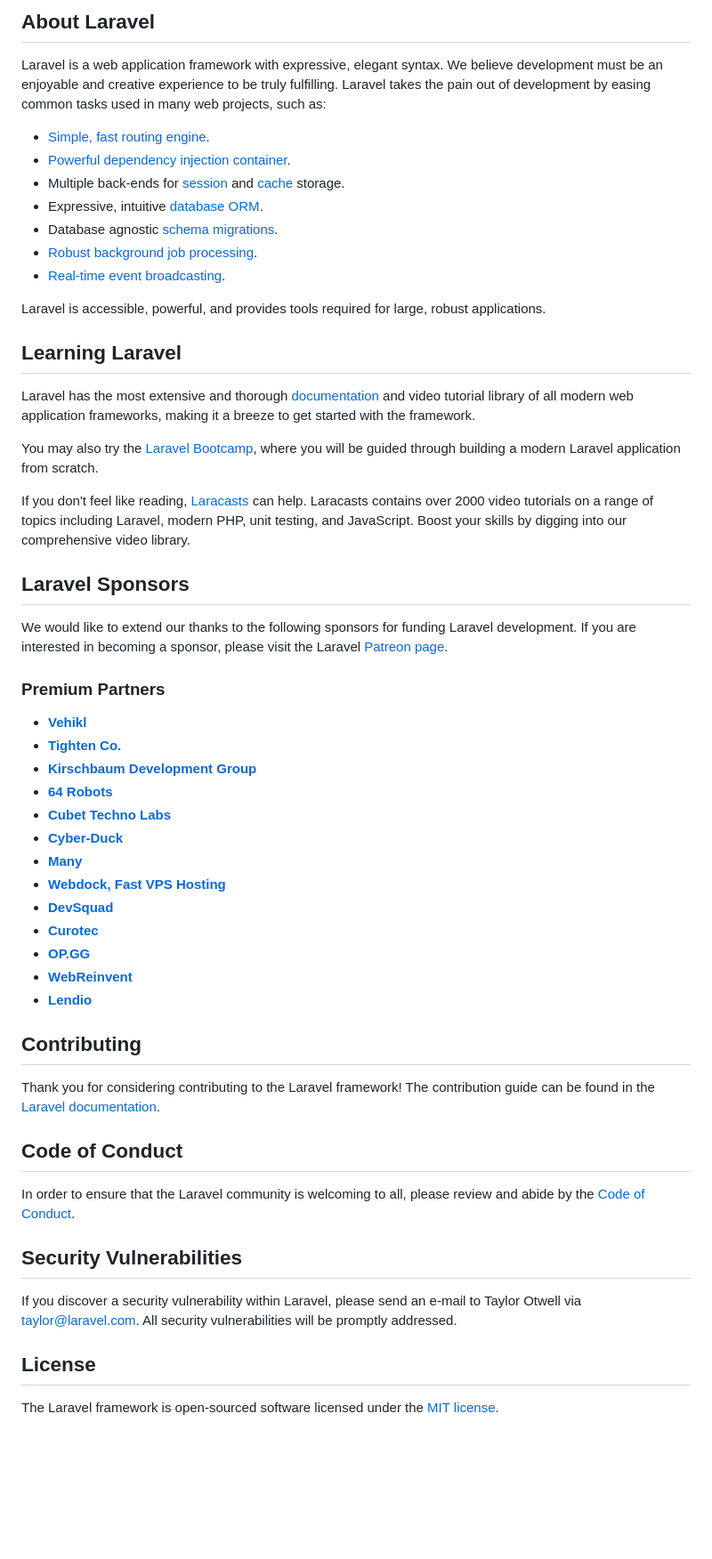
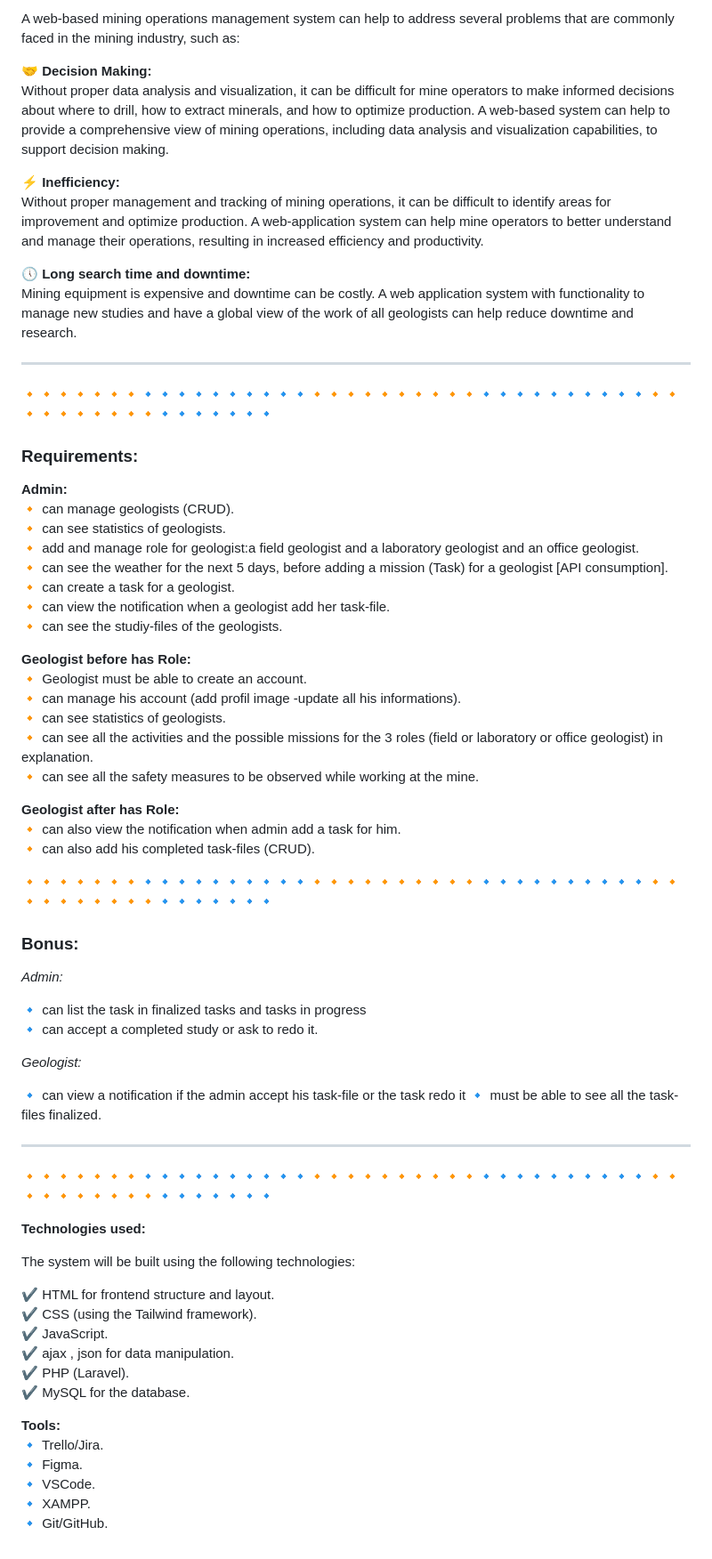
Before and after one commit to Fatimezzahra-DARIM/web-application_mining-operations-management-system, a Markdown page: README.md, the part around the change printed below. Shown: that part at 89% size. GitHub-like rendering; blank space fills up the shorter version.

Commit message:
Update README.md
Add my readme file

```diff
--- a/README.md
+++ b/README.md
@@ -8,59 +11,70 @@
 </p>
 
-## About Laravel
+A web-based mining operations management system can help to address several problems that are commonly faced in the mining industry, such as:
 
-Laravel is a web application framework with expressive, elegant syntax. We believe development must be an enjoyable and creative experience to be truly fulfilling. Laravel takes the pain out of development by easing common tasks used in many web projects, such as:
+🤝 **Decision Making:**
+Without proper data analysis and visualization, it can be difficult for mine operators to make informed decisions about where to drill, how to extract minerals, and   how to optimize production. A web-based system can help to provide a comprehensive view of mining operations, including data analysis and visualization capabilities,   to support decision making.
 
-- [Simple, fast routing engine](https://laravel.com/docs/routing).
-- [Powerful dependency injection container](https://laravel.com/docs/container).
-- Multiple back-ends for [session](https://laravel.com/docs/session) and [cache](https://laravel.com/docs/cache) storage.
-- Expressive, intuitive [database ORM](https://laravel.com/docs/eloquent).
-- Database agnostic [schema migrations](https://laravel.com/docs/migrations).
-- [Robust background job processing](https://laravel.com/docs/queues).
-- [Real-time event broadcasting](https://laravel.com/docs/broadcasting).
+⚡ **Inefficiency:**
+Without proper management and tracking of mining operations, it can be difficult to identify areas for improvement and optimize production. A web-application system   can help mine operators to better understand and manage their operations, resulting in increased efficiency and productivity.
 
-Laravel is accessible, powerful, and provides tools required for large, robust applications.
+🕔 **Long search time and downtime:**
+Mining equipment is expensive and downtime can be costly. A web application system with functionality to manage new studies and have a global view of the work of all   geologists can help reduce downtime and research.
 
-## Learning Laravel
+****************************************************
+🔸🔸🔸🔸🔸🔸🔸🔹🔹🔹🔹🔹🔹🔹🔹🔹🔹🔸🔸🔸🔸🔸🔸🔸🔸🔸🔸🔹🔹🔹🔹🔹🔹🔹🔹🔹🔹🔸🔸🔸🔸🔸🔸🔸🔸🔸🔸🔹🔹🔹🔹🔹🔹🔹
+### Requirements:
 
-Laravel has the most extensive and thorough [documentation](https://laravel.com/docs) and video tutorial library of all modern web application frameworks, making it a breeze to get started with the framework.
+**Admin:**
+ 🔸 can manage geologists (CRUD).
+ 🔸 can see statistics of geologists.
+ 🔸 add and manage role for geologist:a field geologist and a laboratory geologist and an office geologist.
+ 🔸 can see the weather for the next 5 days, before adding a mission (Task) for a geologist [API consumption].
+ 🔸 can create a task for a geologist.
+ 🔸 can view the notification when a geologist add her task-file.
+ 🔸 can see the studiy-files of the geologists.
 
-You may also try the [Laravel Bootcamp](https://bootcamp.laravel.com), where you will be guided through building a modern Laravel application from scratch.
+ **Geologist before has Role:**
+  🔸 Geologist must be able to create an account.
+  🔸 can manage his account (add profil image -update all his informations).
+  🔸 can see statistics of geologists.
+  🔸 can see all the activities and the possible missions for the 3 roles (field or laboratory or office geologist) in explanation.
+  🔸 can see all the safety measures to be observed while working at the mine.
 
-If you don't feel like reading, [Laracasts](https://laracasts.com) can help. Laracasts contains over 2000 video tutorials on a range of topics including Laravel, modern PHP, unit testing, and JavaScript. Boost your skills by digging into our comprehensive video library.
+**Geologist after has Role:**
+ 🔸 can also view the notification when admin add a task for him.
+ 🔸 can also add his completed task-files (CRUD).
 
-## Laravel Sponsors
+ 🔸🔸🔸🔸🔸🔸🔸🔹🔹🔹🔹🔹🔹🔹🔹🔹🔹🔸🔸🔸🔸🔸🔸🔸🔸🔸🔸🔹🔹🔹🔹🔹🔹🔹🔹🔹🔹🔸🔸🔸🔸🔸🔸🔸🔸🔸🔸🔹🔹🔹🔹🔹🔹🔹
 
-We would like to extend our thanks to the following sponsors for funding Laravel development. If you are interested in becoming a sponsor, please visit the Laravel [Patreon page](https://patreon.com/taylorotwell).
+### Bonus:
 
-### Premium Partners
+*Admin:*
 
-- **[Vehikl](https://vehikl.com/)**
-- **[Tighten Co.](https://tighten.co)**
-- **[Kirschbaum Development Group](https://kirschbaumdevelopment.com)**
-- **[64 Robots](https://64robots.com)**
-- **[Cubet Techno Labs](https://cubettech.com)**
-- **[Cyber-Duck](https://cyber-duck.co.uk)**
-- **[Many](https://www.many.co.uk)**
-- **[Webdock, Fast VPS Hosting](https://www.webdock.io/en)**
-- **[DevSquad](https://devsquad.com)**
-- **[Curotec](https://www.curotec.com/services/technologies/laravel/)**
-- **[OP.GG](https://op.gg)**
-- **[WebReinvent](https://webreinvent.com/?utm_source=laravel&utm_medium=github&utm_campaign=patreon-sponsors)**
-- **[Lendio](https://lendio.com)**
+🔹  can list the task in finalized tasks and tasks in progress
+🔹 can accept a completed study or ask to redo it.
 
-## Contributing
+*Geologist:*
 
-Thank you for considering contributing to the Laravel framework! The contribution guide can be found in the [Laravel documentation](https://laravel.com/docs/contributions).
+🔹 can view a notification if the admin accept his task-file or the task redo it
+🔹 must be able to see all the task-files finalized.
+****************************************************
+🔸🔸🔸🔸🔸🔸🔸🔹🔹🔹🔹🔹🔹🔹🔹🔹🔹🔸🔸🔸🔸🔸🔸🔸🔸🔸🔸🔹🔹🔹🔹🔹🔹🔹🔹🔹🔹🔸🔸🔸🔸🔸🔸🔸🔸🔸🔸🔹🔹🔹🔹🔹🔹🔹
 
-## Code of Conduct
+**Technologies used:**
 
-In order to ensure that the Laravel community is welcoming to all, please review and abide by the [Code of Conduct](https://laravel.com/docs/contributions#code-of-conduct).
+The system will be built using the following technologies:
 
-## Security Vulnerabilities
+✔ HTML for frontend structure and layout.
+✔ CSS (using the Tailwind framework).
+✔ JavaScript.
+✔ ajax , json for data manipulation.
+✔ PHP (Laravel).
+✔ MySQL for the database.
 
-If you discover a security vulnerability within Laravel, please send an e-mail to Taylor Otwell via [taylor@laravel.com](mailto:taylor@laravel.com). All security vulnerabilities will be promptly addressed.
-
-## License
-
-The Laravel framework is open-sourced software licensed under the [MIT license](https://opensource.org/licenses/MIT).
+**Tools:**
+🔹 Trello/Jira.
+🔹 Figma.
+🔹 VSCode.
+🔹 XAMPP.
+🔹 Git/GitHub.
```
Also changed, not shown: other parts of README.md (+8 -5 lines).
